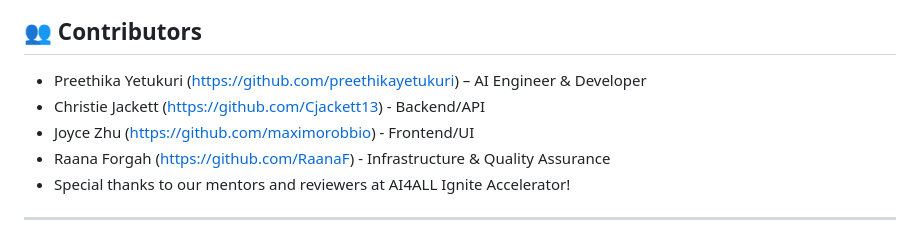
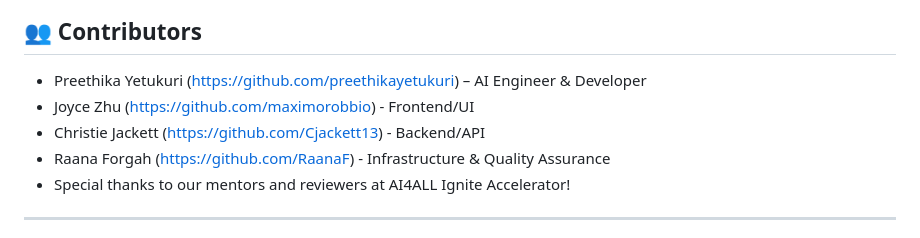
Before and after one commit to Cjackett13/literate-broccoli, a Markdown page: README.md, the part around one of its changes. Rendered like a GitHub page.

```diff
--- a/README.md
+++ b/README.md
@@ -73,8 +73,8 @@ Want to contribute or suggest a feature? Feel free to open an issue or pull requ
 ## 👥 Contributors
 
 - Preethika Yetukuri (https://github.com/preethikayetukuri) – AI Engineer & Developer
+- Joyce Zhu (https://github.com/maximorobbio) - Frontend/UI
 - Christie Jackett (https://github.com/Cjackett13) - Backend/API
-- Joyce Zhu (https://github.com/maximorobbio) - Frontend/UI
 - Raana Forgah (https://github.com/RaanaF) - Infrastructure & Quality Assurance
 - Special thanks to our mentors and reviewers at AI4ALL Ignite Accelerator!
 
```
Also changed, not shown: other parts of README.md (+14 -1 lines).
